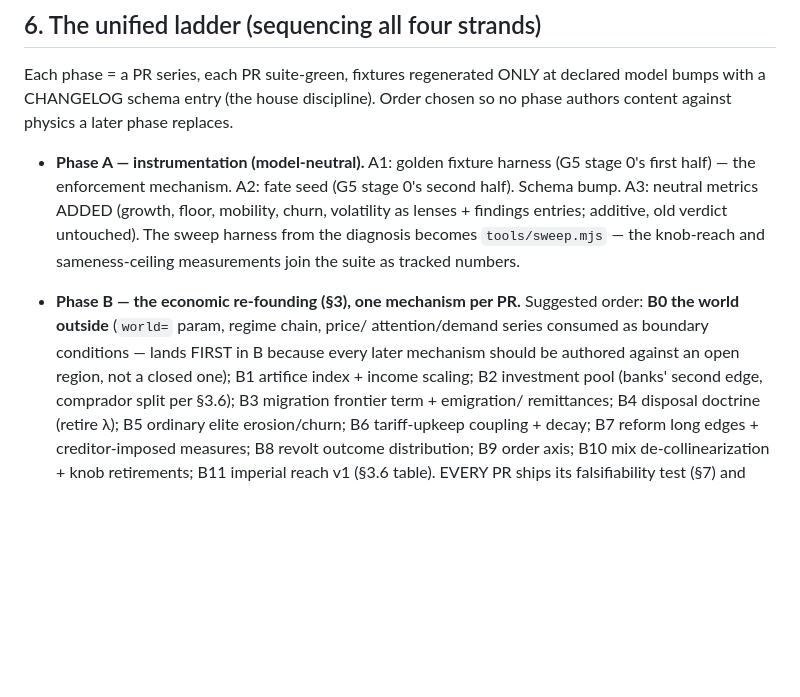
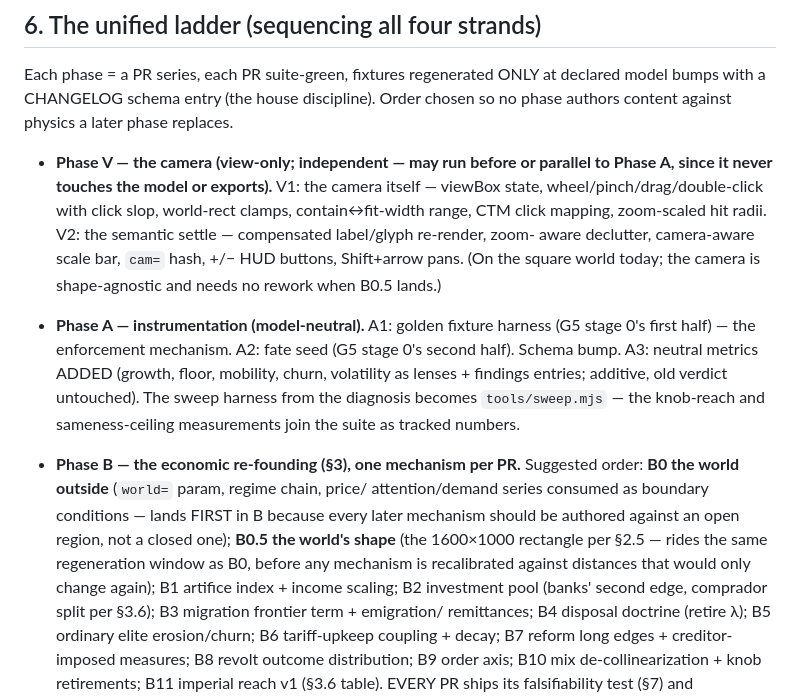
Before and after one commit to zntznt/hinterland, a Markdown page: docs/direction.md, the part around one of its changes. Rendered like a GitHub page; blank space fills up the shorter version.

```diff
--- a/docs/direction.md
+++ b/docs/direction.md
@@ -670,6 +711,14 @@ Each phase = a PR series, each PR suite-green, fixtures regenerated ONLY at decl
 model bumps with a CHANGELOG schema entry (the house discipline). Order chosen so no
 phase authors content against physics a later phase replaces.
 
+- **Phase V — the camera (view-only; independent — may run before or parallel to
+  Phase A, since it never touches the model or exports).**
+  V1: the camera itself — viewBox state, wheel/pinch/drag/double-click with click
+  slop, world-rect clamps, contain↔fit-width range, CTM click mapping, zoom-scaled
+  hit radii. V2: the semantic settle — compensated label/glyph re-render, zoom-
+  aware declutter, camera-aware scale bar, `cam=` hash, +/− HUD buttons,
+  Shift+arrow pans. (On the square world today; the camera is shape-agnostic and
+  needs no rework when B0.5 lands.)
 - **Phase A — instrumentation (model-neutral).**
   A1: golden fixture harness (G5 stage 0's first half) — the enforcement mechanism.
   A2: fate seed (G5 stage 0's second half). Schema bump.
@@ -681,7 +730,9 @@ phase authors content against physics a later phase replaces.
   Suggested order: **B0 the world outside** (`world=` param, regime chain, price/
   attention/demand series consumed as boundary conditions — lands FIRST in B
   because every later mechanism should be authored against an open region, not a
-  closed one); B1 artifice index + income scaling; B2 investment pool (banks'
+  closed one); **B0.5 the world's shape** (the 1600×1000 rectangle per §2.5 —
+  rides the same regeneration window as B0, before any mechanism is recalibrated
+  against distances that would only change again); B1 artifice index + income scaling; B2 investment pool (banks'
   second edge, comprador split per §3.6); B3 migration frontier term + emigration/
   remittances; B4 disposal doctrine (retire λ); B5 ordinary elite erosion/churn;
   B6 tariff-upkeep coupling + decay; B7 reform long edges + creditor-imposed
```
Also changed, not shown: other parts of docs/direction.md (+49 -0 lines).
